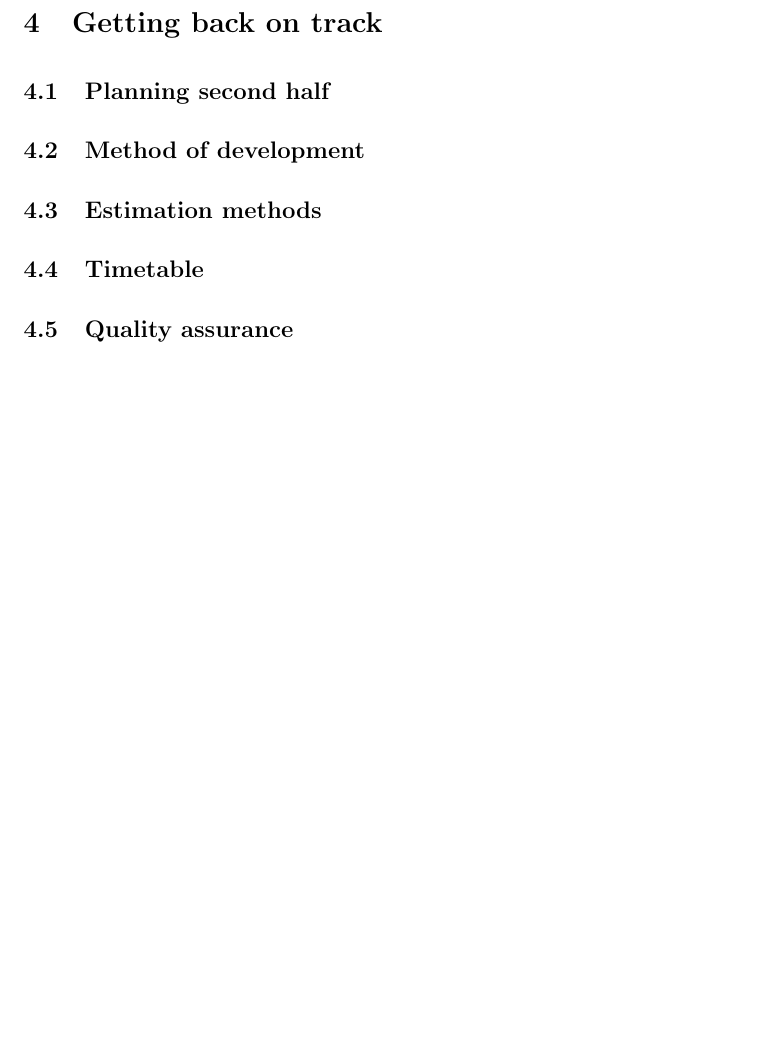
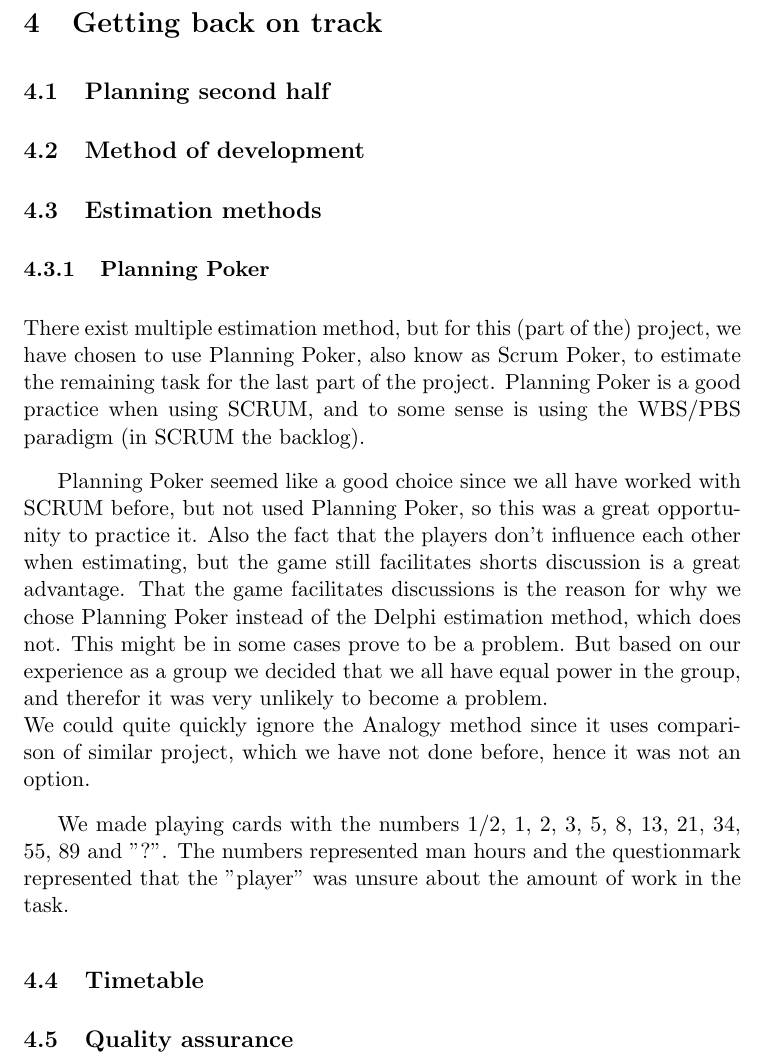
Before and after one commit to Claus35-dk/BSUP-TeX-Report, a LaTeX document (Main.tex, which reads texts/GettingBackOnTrack/EstimationMethods.tex): part of page 7 of 11, cut so that both start at the same text, the shorter picture padded with empty space. Compiled offline with pdfLaTeX.

Commit message:
Wrote about Planning Poker

```diff
--- a/texts/GettingBackOnTrack/EstimationMethods.tex
+++ b/texts/GettingBackOnTrack/EstimationMethods.tex
@@ -1,2 +1,9 @@
 \subsection{Estimation methods}
+\subsubsection{Planning Poker}
+There exist multiple estimation method, but for this (part of the) project, we have chosen to use Planning Poker, also know as Scrum Poker, to estimate the remaining task for the last part of the project. Planning Poker is a good practice when using SCRUM, and to some sense is using the WBS/PBS paradigm (in SCRUM the backlog).
+
+Planning Poker seemed like a good choice since we all have worked with SCRUM before, but not used Planning Poker, so this was a great opportunity to practice it. Also the fact that the players don't influence each other when estimating, but the game still facilitates shorts discussion is a great advantage. That the game facilitates discussions is the reason for why we chose Planning Poker instead of the Delphi estimation method, which does not. This might be in some cases prove to be a problem. But based on our experience as a group we decided that we all have equal power in the group, and therefor it was very unlikely to become a problem. \\
+We could quite quickly ignore the Analogy method since it uses comparison of similar project, which we have not done before, hence it was not an option.
+
+We made playing cards with the numbers 1/2, 1, 2, 3, 5, 8, 13, 21, 34, 55, 89 and "?". The numbers represented man hours and the questionmark represented that the "player" was unsure about the amount of work in the task.
 % 3 pages
```
